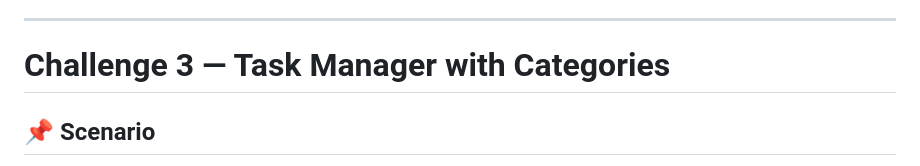
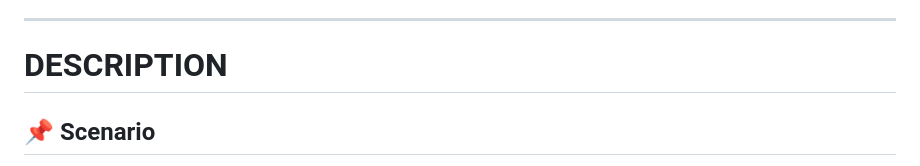
Before and after one commit to Aruzz121/Task_Manager_With_Categories, a Markdown page: README.md, the part around the change. Drawn GitHub-style.

```diff
--- a/README.md
+++ b/README.md
@@ -7,7 +7,7 @@ Team Members:
 * Jesus Eduardo Romero Isiordia
 * Angel Michel Vela Flores
 ----------------------------------------------------
-# Challenge 3 — Task Manager with Categories
+# DESCRIPTION
 
 ## 📌 Scenario
 A to-do application that allows users to organize activities by category. This challenge introduces relational data, DTO mapping, and filtered queries.
```
